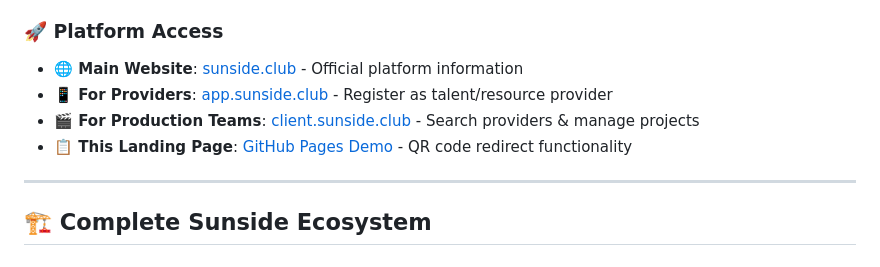
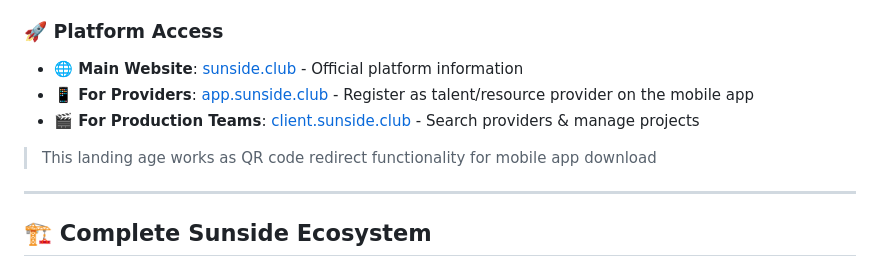
Before and after one commit to arnaldo-delisio/sunside_qrcode, a Markdown page: README.md, the part around the change. Drawn GitHub-style.

```diff
--- a/README.md
+++ b/README.md
@@ -7,9 +7,10 @@ Sunside transforms manual, spreadsheet-based casting processes into an efficient
 
 ### 🚀 Platform Access
 - **🌐 Main Website**: [sunside.club](https://sunside.club) - Official platform information
-- **📱 For Providers**: [app.sunside.club](https://app.sunside.club) - Register as talent/resource provider
+- **📱 For Providers**: [app.sunside.club](https://app.sunside.club) - Register as talent/resource provider on the mobile app
 - **🎬 For Production Teams**: [client.sunside.club](https://client.sunside.club) - Search providers & manage projects
-- **📋 This Landing Page**: [GitHub Pages Demo](https://arnaldo-delisio.github.io/sunside_qrcode) - QR code redirect functionality
+
+> This landing age works as QR code redirect functionality for mobile app download
 
 ---
 
```
